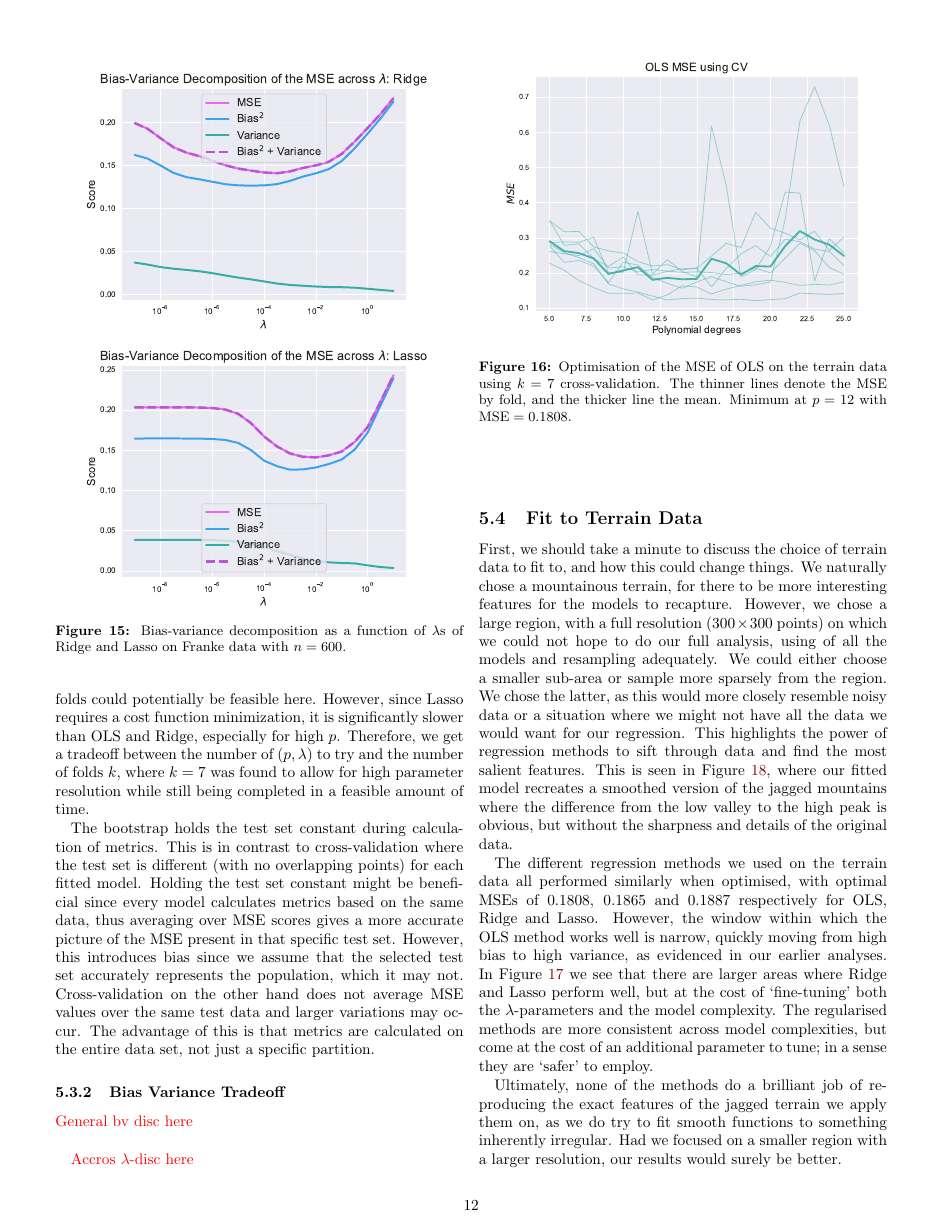
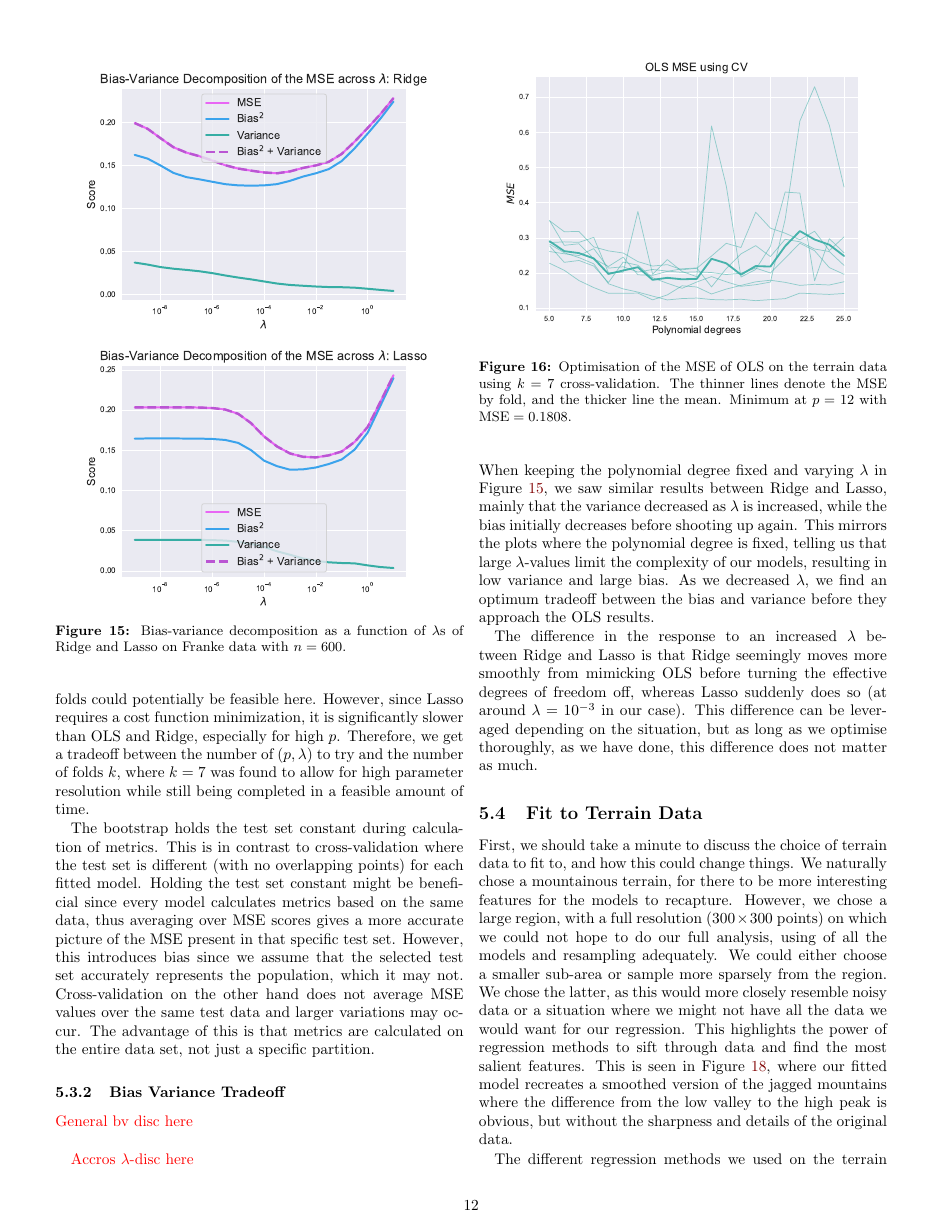
Before and after one commit to hkve/FYS-STK4155, a LaTeX paper (Project1/tex/main.tex): page 12 of 16. Compiled offline with pdfLaTeX.

Commit message:
Write accros lambda

```diff
--- a/Project1/tex/main.tex
+++ b/Project1/tex/main.tex
@@ -617,6 +617,9 @@
             \comment{General bv disc here} \\
 
             \comment{Accros $\lambda$-disc here}\\
+            When keeping the polynomial degree fixed and varying $\lambda$ in Figure~\ref{res:fig:bs_bias_var_lmbdas_Ridge_Lasso}, we saw similar results between Ridge and Lasso, mainly that the variance decreased as $\lambda$ is increased, while the bias initially decreases before shooting up again. This mirrors the plots where the polynomial degree is fixed, telling us that large $\lambda$-values limit the complexity of our models, resulting in low variance and large bias. As we decreased $\lambda$, we find an optimum tradeoff between the bias and variance before they approach the OLS results.
+
+            The difference in the response to an increased $\lambda$ between Ridge and Lasso is that Ridge seemingly moves more smoothly from mimicking OLS before turning the effective degrees of freedom off, whereas Lasso suddenly does so (at around $\lambda=10^{-3}$ in our case). This difference can be leveraged depending on the situation, but as long as we optimise thoroughly, as we have done, this difference does not matter as much.
 
 
     \subsection{Fit to Terrain Data}
```
Also changed, not shown: Project1/tex/main.tex (2 more changed lines).
